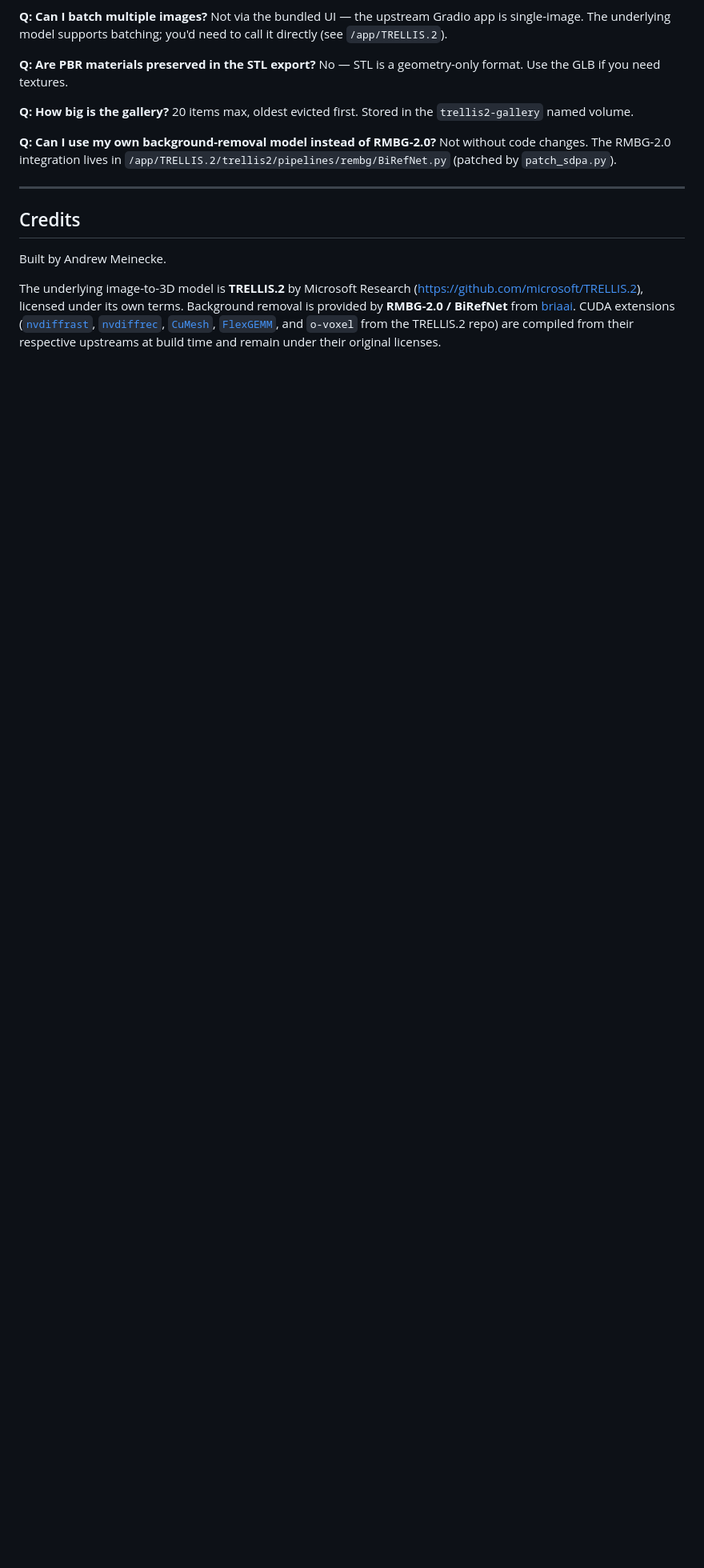
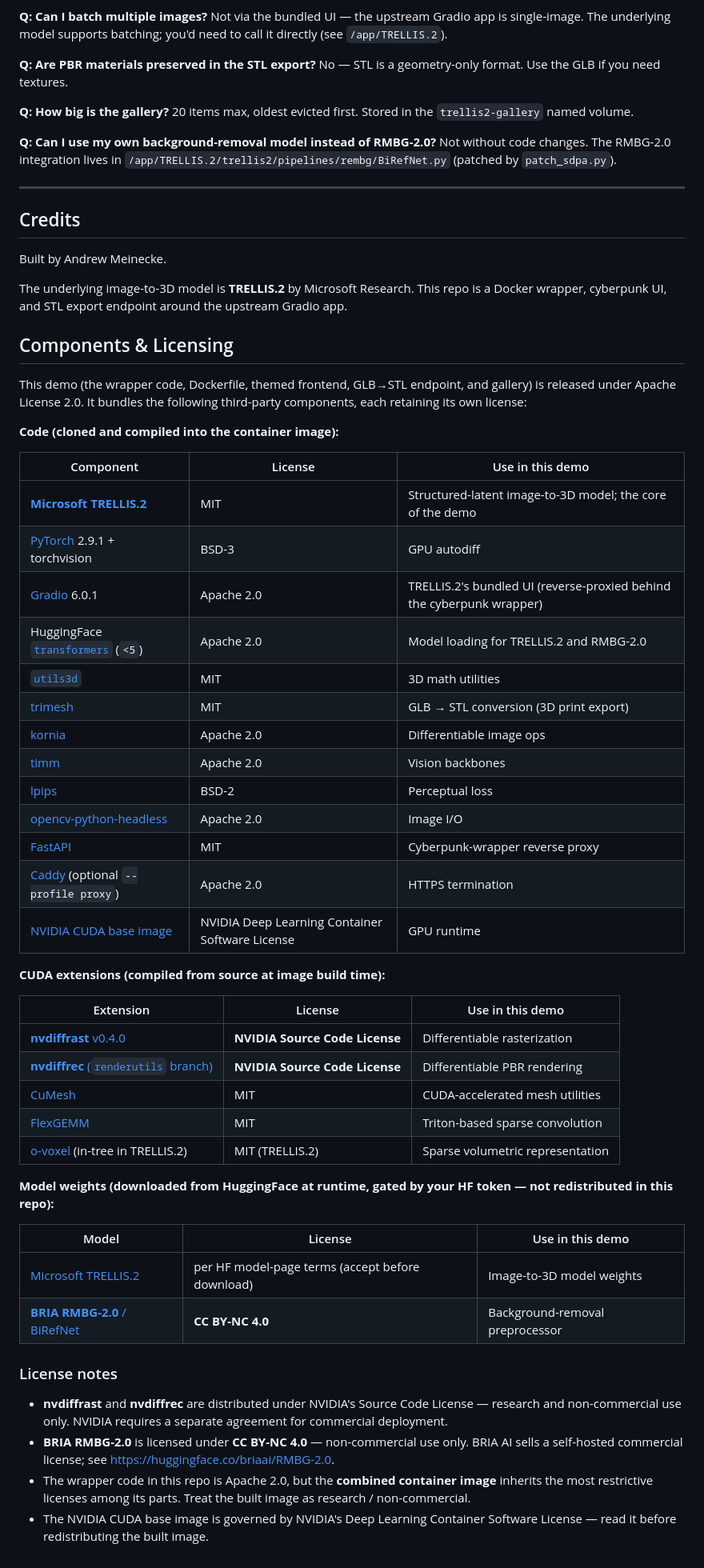
Before and after one commit to gleaven/trellis2, a Markdown page: README.md, the part around the change. Shown at 80% size. GitHub-like rendering; blank space fills up the shorter version.

Commit message:
docs: add Components & Licensing section to README
Lists every bundled or wrapped third-party component with its license,
plus a "License notes" subsection for any restrictive ones consumers
need to be aware of.

Co-Authored-By: Claude Opus 4.7 (1M context) <noreply@anthropic.com>

```diff
--- a/README.md
+++ b/README.md
@@ -494,13 +494,64 @@ Not without code changes. The RMBG-2.0 integration lives in
 
 Built by Andrew Meinecke.
 
-The underlying image-to-3D model is **TRELLIS.2** by Microsoft Research
-(<https://github.com/microsoft/TRELLIS.2>), licensed under its own
-terms. Background removal is provided by **RMBG-2.0 / BiRefNet** from
-[briaai](https://huggingface.co/briaai/RMBG-2.0). CUDA extensions
-([`nvdiffrast`](https://github.com/NVlabs/nvdiffrast),
-[`nvdiffrec`](https://github.com/JeffreyXiang/nvdiffrec),
-[`CuMesh`](https://github.com/JeffreyXiang/CuMesh),
-[`FlexGEMM`](https://github.com/JeffreyXiang/FlexGEMM), and `o-voxel`
-from the TRELLIS.2 repo) are compiled from their respective upstreams
-at build time and remain under their original licenses.
+The underlying image-to-3D model is **TRELLIS.2** by Microsoft
+Research. This repo is a Docker wrapper, cyberpunk UI, and STL export
+endpoint around the upstream Gradio app.
+
+## Components & Licensing
+
+This demo (the wrapper code, Dockerfile, themed frontend, GLB→STL
+endpoint, and gallery) is released under Apache License 2.0. It
+bundles the following third-party components, each retaining its own
+license:
+
+**Code (cloned and compiled into the container image):**
+
+| Component | License | Use in this demo |
+|---|---|---|
+| [**Microsoft TRELLIS.2**](https://github.com/microsoft/TRELLIS.2) | MIT | Structured-latent image-to-3D model; the core of the demo |
+| [PyTorch](https://github.com/pytorch/pytorch) 2.9.1 + torchvision | BSD-3 | GPU autodiff |
+| [Gradio](https://github.com/gradio-app/gradio) 6.0.1 | Apache 2.0 | TRELLIS.2's bundled UI (reverse-proxied behind the cyberpunk wrapper) |
+| HuggingFace [`transformers`](https://github.com/huggingface/transformers) (`<5`) | Apache 2.0 | Model loading for TRELLIS.2 and RMBG-2.0 |
+| [`utils3d`](https://github.com/EasternJournalist/utils3d) | MIT | 3D math utilities |
+| [trimesh](https://github.com/mikedh/trimesh) | MIT | GLB → STL conversion (3D print export) |
+| [kornia](https://github.com/kornia/kornia) | Apache 2.0 | Differentiable image ops |
+| [timm](https://github.com/huggingface/pytorch-image-models) | Apache 2.0 | Vision backbones |
+| [lpips](https://github.com/richzhang/PerceptualSimilarity) | BSD-2 | Perceptual loss |
+| [opencv-python-headless](https://github.com/opencv/opencv-python) | Apache 2.0 | Image I/O |
+| [FastAPI](https://github.com/fastapi/fastapi) | MIT | Cyberpunk-wrapper reverse proxy |
+| [Caddy](https://github.com/caddyserver/caddy) (optional `--profile proxy`) | Apache 2.0 | HTTPS termination |
+| [NVIDIA CUDA base image](https://hub.docker.com/r/nvidia/cuda) | NVIDIA Deep Learning Container Software License | GPU runtime |
+
+**CUDA extensions (compiled from source at image build time):**
+
+| Extension | License | Use in this demo |
+|---|---|---|
+| [**nvdiffrast** v0.4.0](https://github.com/NVlabs/nvdiffrast) | **NVIDIA Source Code License** | Differentiable rasterization |
+| [**nvdiffrec** (`renderutils` branch)](https://github.com/JeffreyXiang/nvdiffrec) | **NVIDIA Source Code License** | Differentiable PBR rendering |
+| [CuMesh](https://github.com/JeffreyXiang/CuMesh) | MIT | CUDA-accelerated mesh utilities |
+| [FlexGEMM](https://github.com/JeffreyXiang/FlexGEMM) | MIT | Triton-based sparse convolution |
+| [o-voxel](https://github.com/microsoft/TRELLIS.2/tree/main/o-voxel) (in-tree in TRELLIS.2) | MIT (TRELLIS.2) | Sparse volumetric representation |
+
+**Model weights (downloaded from HuggingFace at runtime, gated by your
+HF token — not redistributed in this repo):**
+
+| Model | License | Use in this demo |
+|---|---|---|
+| [Microsoft TRELLIS.2](https://huggingface.co/microsoft/TRELLIS.2) | per HF model-page terms (accept before download) | Image-to-3D model weights |
+| [**BRIA RMBG-2.0** / BiRefNet](https://huggingface.co/briaai/RMBG-2.0) | **CC BY-NC 4.0** | Background-removal preprocessor |
+
+### License notes
+
+- **nvdiffrast** and **nvdiffrec** are distributed under NVIDIA's
+  Source Code License — research and non-commercial use only. NVIDIA
+  requires a separate agreement for commercial deployment.
+- **BRIA RMBG-2.0** is licensed under **CC BY-NC 4.0** — non-commercial
+  use only. BRIA AI sells a self-hosted commercial license; see
+  <https://huggingface.co/briaai/RMBG-2.0>.
+- The wrapper code in this repo is Apache 2.0, but the **combined
+  container image** inherits the most restrictive licenses among its
+  parts. Treat the built image as research / non-commercial.
+- The NVIDIA CUDA base image is governed by NVIDIA's Deep Learning
+  Container Software License — read it before redistributing the
+  built image.
```
